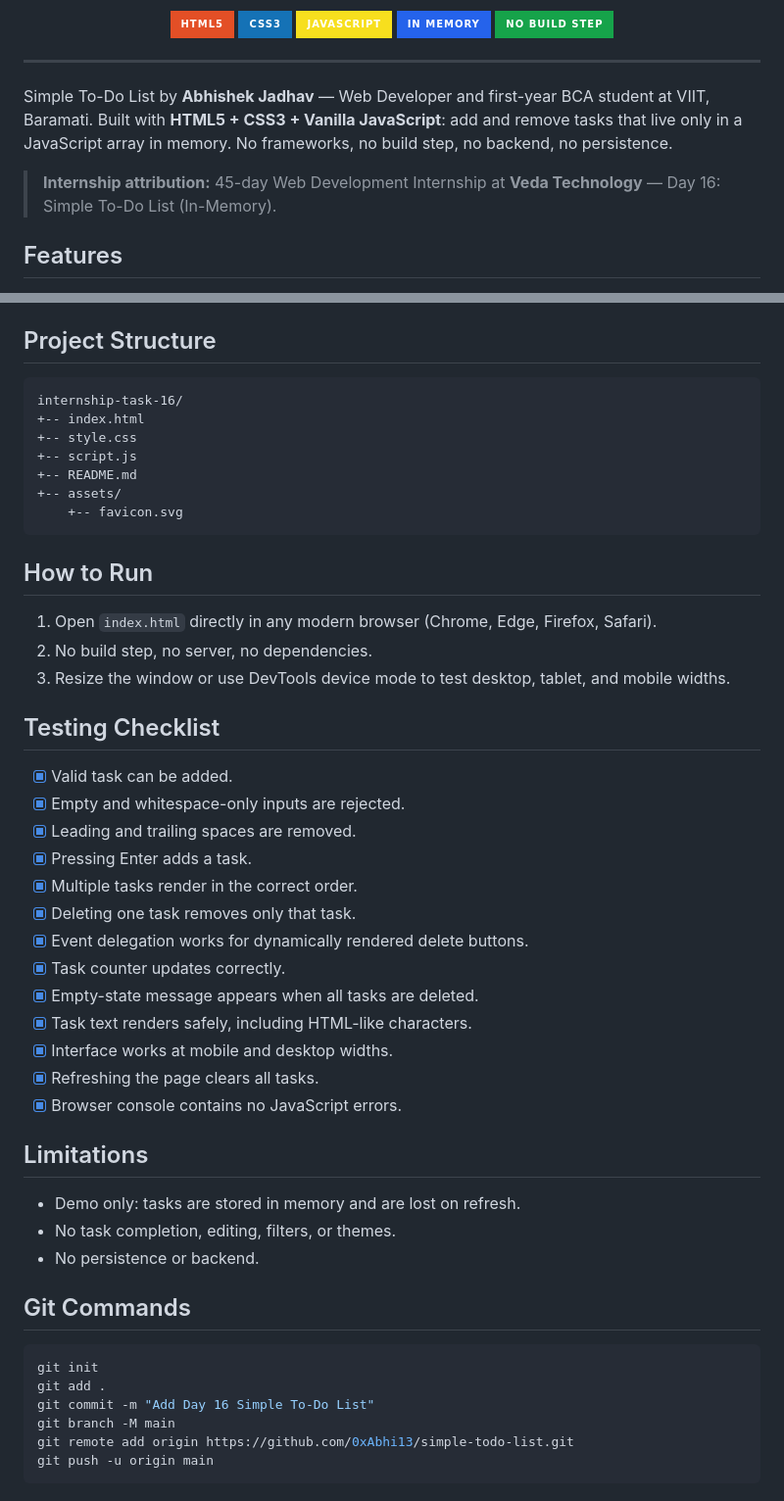
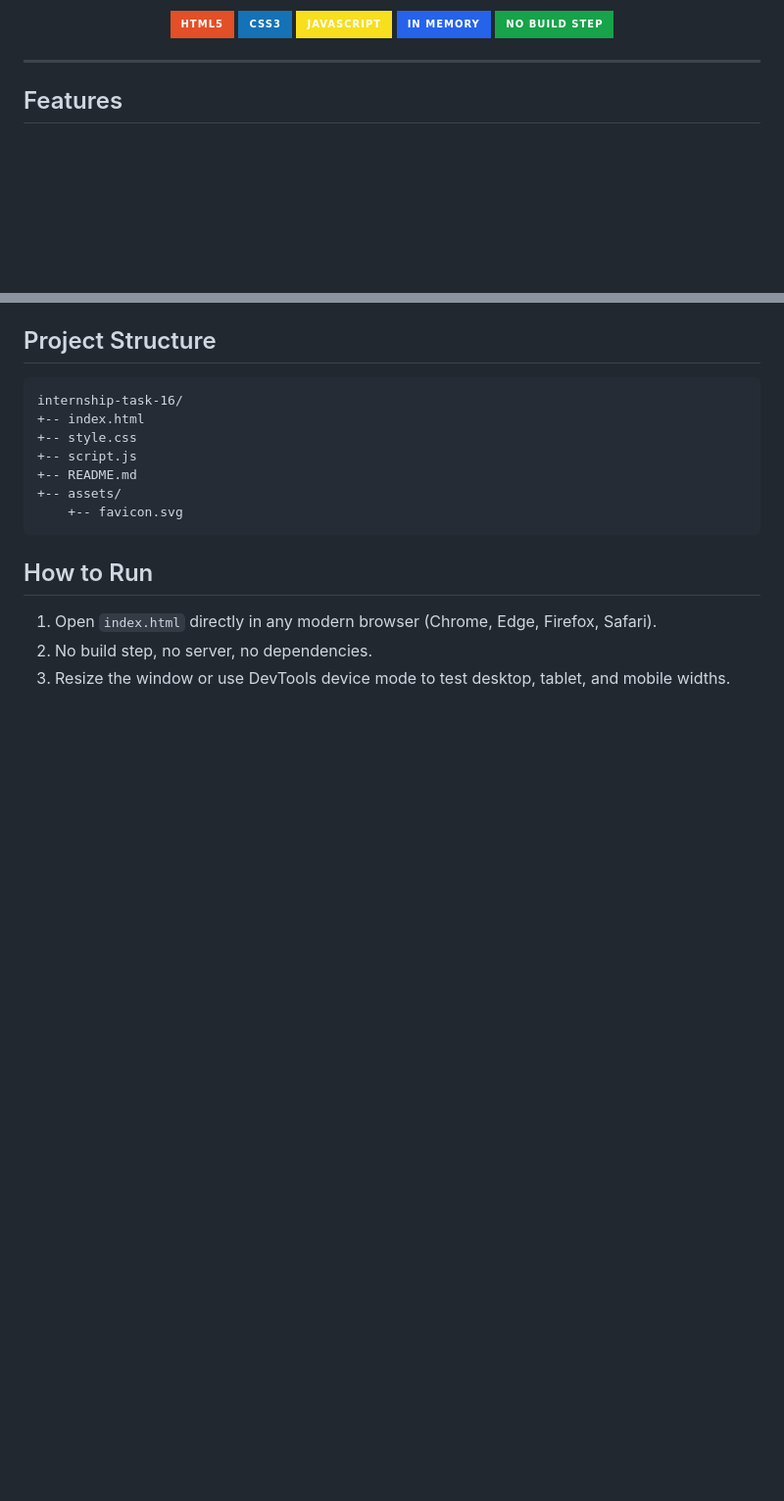
Before and after one commit to 0xAbhi13/simple-to-do-list, a Markdown page: README.md, 2 parts joined by grey strips. Shown at 98% size. GitHub-like rendering; badges without logos; blank space fills up the shorter version.

````diff
--- a/README.md
+++ b/README.md
@@ -14,10 +14,6 @@
 </div>
 
 ---
-
-Simple To-Do List by **Abhishek Jadhav** &mdash; Web Developer and first-year BCA student at VIIT, Baramati. Built with **HTML5 + CSS3 + Vanilla JavaScript**: add and remove tasks that live only in a JavaScript array in memory. No frameworks, no build step, no backend, no persistence.
-
-> **Internship attribution:** 45-day Web Development Internship at **Veda Technology** &mdash; Day 16: Simple To-Do List (In-Memory).
 
 ## Features
 
@@ -73,36 +69,3 @@ internship-task-16/
 1. Open `index.html` directly in any modern browser (Chrome, Edge, Firefox, Safari).
 2. No build step, no server, no dependencies.
 3. Resize the window or use DevTools device mode to test desktop, tablet, and mobile widths.
-
-## Testing Checklist
-
-- [x] Valid task can be added.
-- [x] Empty and whitespace-only inputs are rejected.
-- [x] Leading and trailing spaces are removed.
-- [x] Pressing Enter adds a task.
-- [x] Multiple tasks render in the correct order.
-- [x] Deleting one task removes only that task.
-- [x] Event delegation works for dynamically rendered delete buttons.
-- [x] Task counter updates correctly.
-- [x] Empty-state message appears when all tasks are deleted.
-- [x] Task text renders safely, including HTML-like characters.
-- [x] Interface works at mobile and desktop widths.
-- [x] Refreshing the page clears all tasks.
-- [x] Browser console contains no JavaScript errors.
-
-## Limitations
-
-- Demo only: tasks are stored in memory and are lost on refresh.
-- No task completion, editing, filters, or themes.
-- No persistence or backend.
-
-## Git Commands
-
-```bash
-git init
-git add .
-git commit -m "Add Day 16 Simple To-Do List"
-git branch -M main
-git remote add origin https://github.com/0xAbhi13/simple-todo-list.git
-git push -u origin main
-```
````
